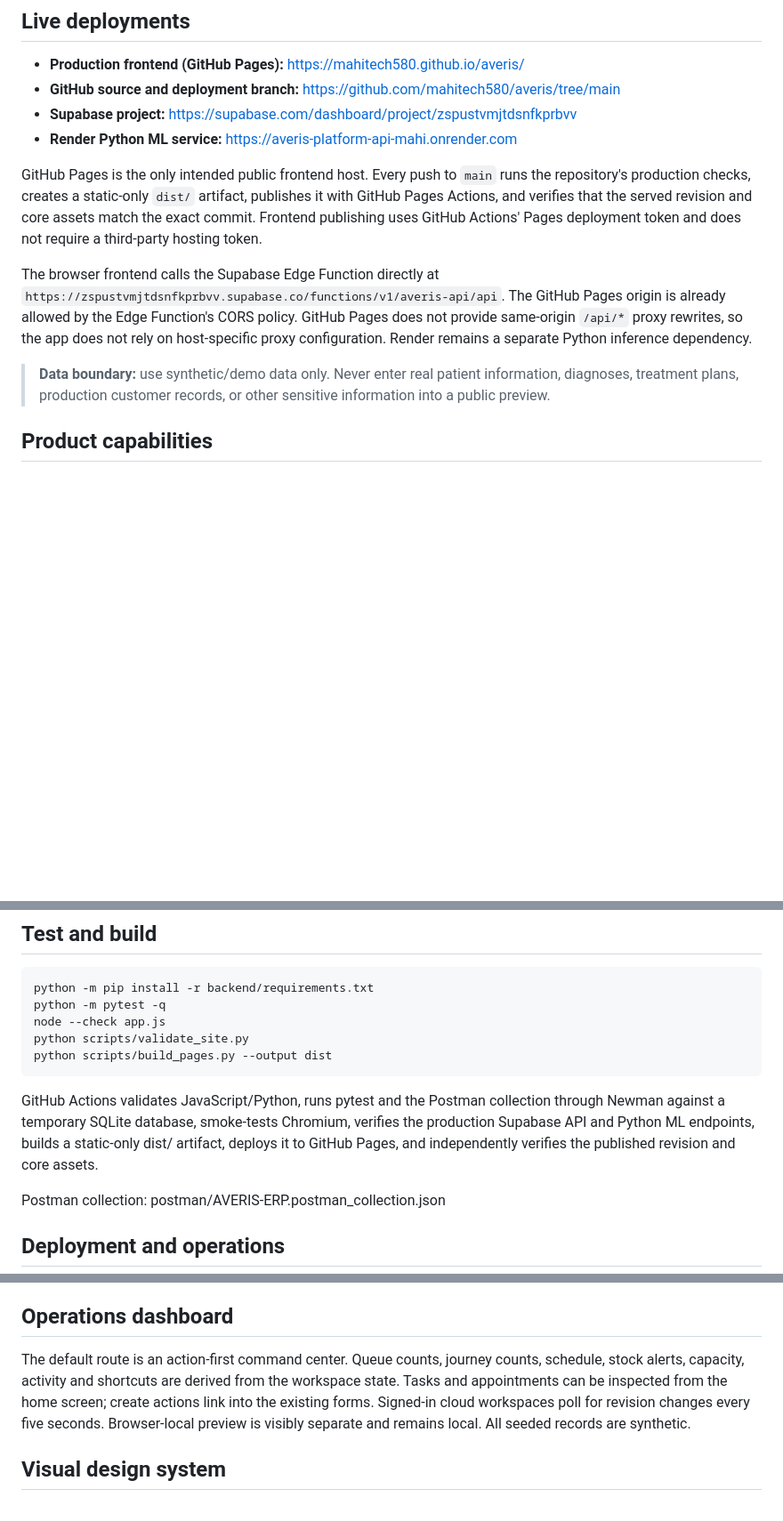
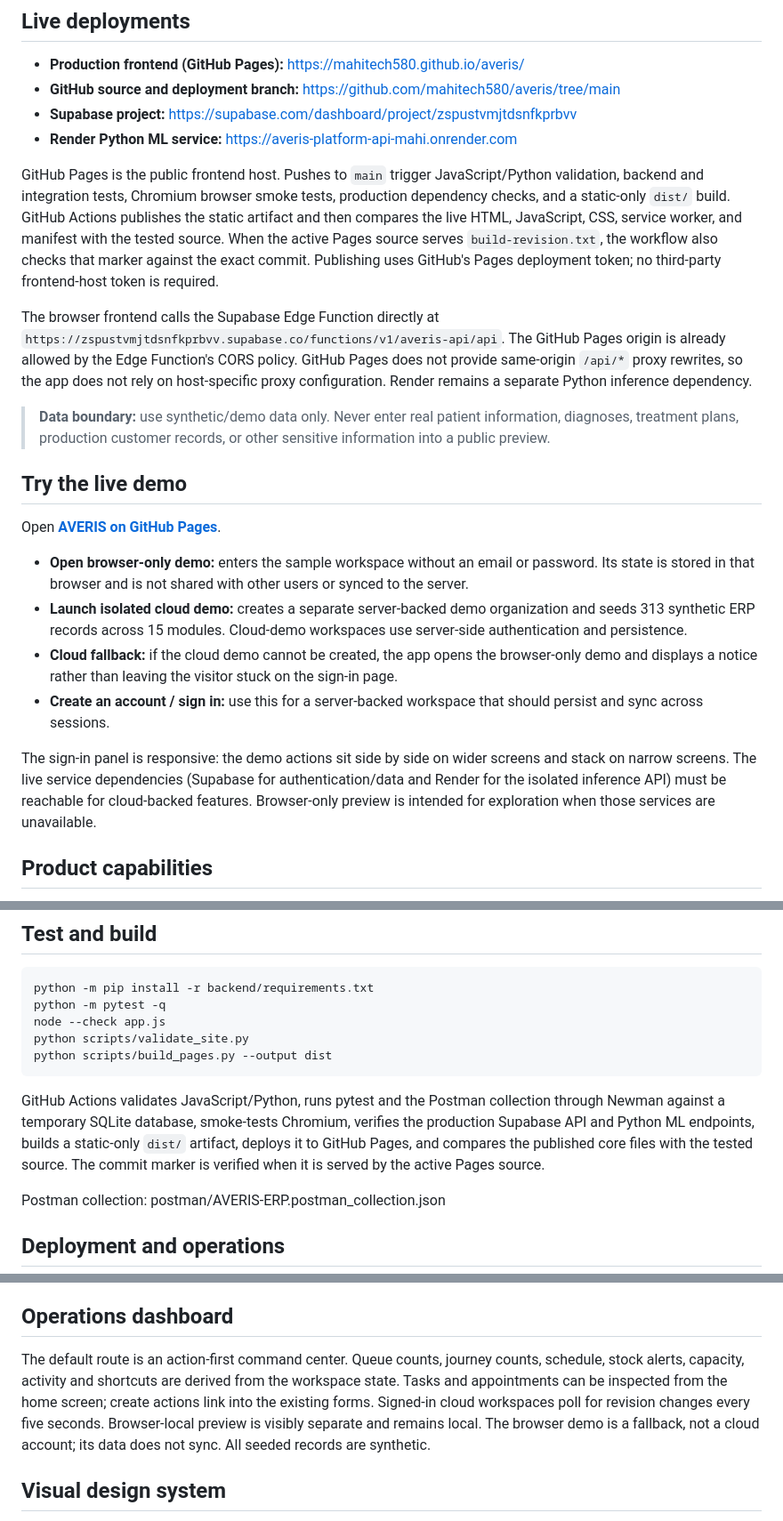
Before and after one commit to mahitech580/averis, a Markdown page: README.md, 3 parts joined by grey strips. Shown at 89% size. GitHub-like rendering; blank space fills up the shorter version.

Commit message:
Document live demo access and current Pages workflow

```diff
--- a/README.md
+++ b/README.md
@@ -9,11 +9,22 @@ AVERIS is a multi-tenant **healthcare operations coordination demo** with a resp
 - **Supabase project:** https://supabase.com/dashboard/project/zspustvmjtdsnfkprbvv
 - **Render Python ML service:** https://averis-platform-api-mahi.onrender.com
 
-GitHub Pages is the only intended public frontend host. Every push to `main` runs the repository's production checks, creates a static-only `dist/` artifact, publishes it with GitHub Pages Actions, and verifies that the served revision and core assets match the exact commit. Frontend publishing uses GitHub Actions' Pages deployment token and does not require a third-party hosting token.
+GitHub Pages is the public frontend host. Pushes to `main` trigger JavaScript/Python validation, backend and integration tests, Chromium browser smoke tests, production dependency checks, and a static-only `dist/` build. GitHub Actions publishes the static artifact and then compares the live HTML, JavaScript, CSS, service worker, and manifest with the tested source. When the active Pages source serves `build-revision.txt`, the workflow also checks that marker against the exact commit. Publishing uses GitHub's Pages deployment token; no third-party frontend-host token is required.
 
 The browser frontend calls the Supabase Edge Function directly at `https://zspustvmjtdsnfkprbvv.supabase.co/functions/v1/averis-api/api`. The GitHub Pages origin is already allowed by the Edge Function's CORS policy. GitHub Pages does not provide same-origin `/api/*` proxy rewrites, so the app does not rely on host-specific proxy configuration. Render remains a separate Python inference dependency.
 
 > **Data boundary:** use synthetic/demo data only. Never enter real patient information, diagnoses, treatment plans, production customer records, or other sensitive information into a public preview.
+
+## Try the live demo
+
+Open **[AVERIS on GitHub Pages](https://mahitech580.github.io/averis/)**.
+
+- **Open browser-only demo:** enters the sample workspace without an email or password. Its state is stored in that browser and is not shared with other users or synced to the server.
+- **Launch isolated cloud demo:** creates a separate server-backed demo organization and seeds 313 synthetic ERP records across 15 modules. Cloud-demo workspaces use server-side authentication and persistence.
+- **Cloud fallback:** if the cloud demo cannot be created, the app opens the browser-only demo and displays a notice rather than leaving the visitor stuck on the sign-in page.
+- **Create an account / sign in:** use this for a server-backed workspace that should persist and sync across sessions.
+
+The sign-in panel is responsive: the demo actions sit side by side on wider screens and stack on narrow screens. The live service dependencies (Supabase for authentication/data and Render for the isolated inference API) must be reachable for cloud-backed features. Browser-only preview is intended for exploration when those services are unavailable.
 
 ## Product capabilities
 
@@ -109,7 +120,7 @@ python scripts/validate_site.py
 python scripts/build_pages.py --output dist
 ~~~
 
-GitHub Actions validates JavaScript/Python, runs pytest and the Postman collection through Newman against a temporary SQLite database, smoke-tests Chromium, verifies the production Supabase API and Python ML endpoints, builds a static-only dist/ artifact, deploys it to GitHub Pages, and independently verifies the published revision and core assets.
+GitHub Actions validates JavaScript/Python, runs pytest and the Postman collection through Newman against a temporary SQLite database, smoke-tests Chromium, verifies the production Supabase API and Python ML endpoints, builds a static-only `dist/` artifact, deploys it to GitHub Pages, and compares the published core files with the tested source. The commit marker is verified when it is served by the active Pages source.
 
 Postman collection: postman/AVERIS-ERP.postman_collection.json
 
@@ -125,7 +136,7 @@ Postman collection: postman/AVERIS-ERP.postman_collection.json
 
 ## Operations dashboard
 
-The default route is an action-first command center. Queue counts, journey counts, schedule, stock alerts, capacity, activity and shortcuts are derived from the workspace state. Tasks and appointments can be inspected from the home screen; create actions link into the existing forms. Signed-in cloud workspaces poll for revision changes every five seconds. Browser-local preview is visibly separate and remains local. All seeded records are synthetic.
+The default route is an action-first command center. Queue counts, journey counts, schedule, stock alerts, capacity, activity and shortcuts are derived from the workspace state. Tasks and appointments can be inspected from the home screen; create actions link into the existing forms. Signed-in cloud workspaces poll for revision changes every five seconds. Browser-local preview is visibly separate and remains local. The browser demo is a fallback, not a cloud account; its data does not sync. All seeded records are synthetic.
 
 ## Visual design system
 
```
